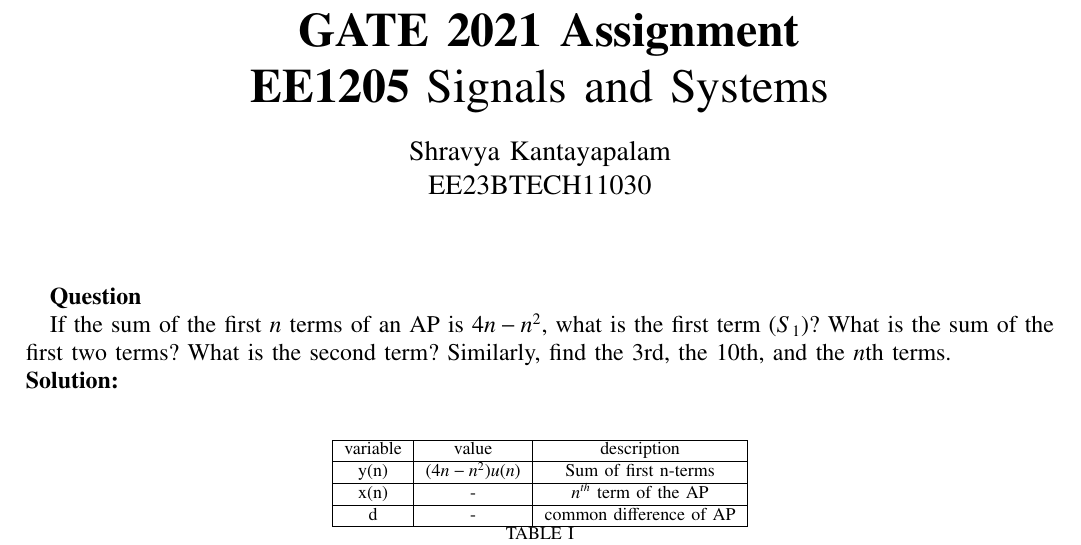
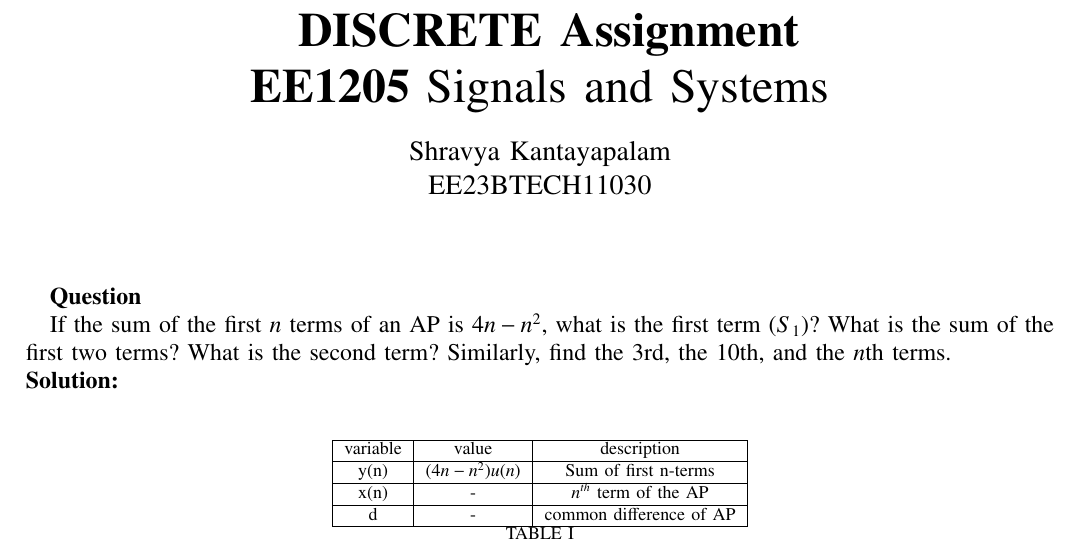
Before and after one commit to shravya-kantayapalam/10.5.3.11, a LaTeX paper (10.5.3.11/assq3.tex): part of page 1 of 2, cut so that both start at the same text. The pictures show the PDF file 10.5.3.11/assq3.pdf that the author committed with the source.

Commit message:
Add files via upload

```diff
--- a/10.5.3.11/assq3.tex
+++ b/10.5.3.11/assq3.tex
@@ -18,7 +18,7 @@
 \usepackage{gvv}
 \begin{document}
 \title{
-\Huge\textbf{ GATE 2021 Assignment}\\
+\Huge\textbf{ Discrete Assignment}\\
 \Huge\textbf{EE1205} Signals and Systems\\
 }
 \author{Shravya Kantayapalam\\ EE23BTECH11030}
```
Also changed, not shown: 10.5.3.11/assq3.pdf, 1 other file.
